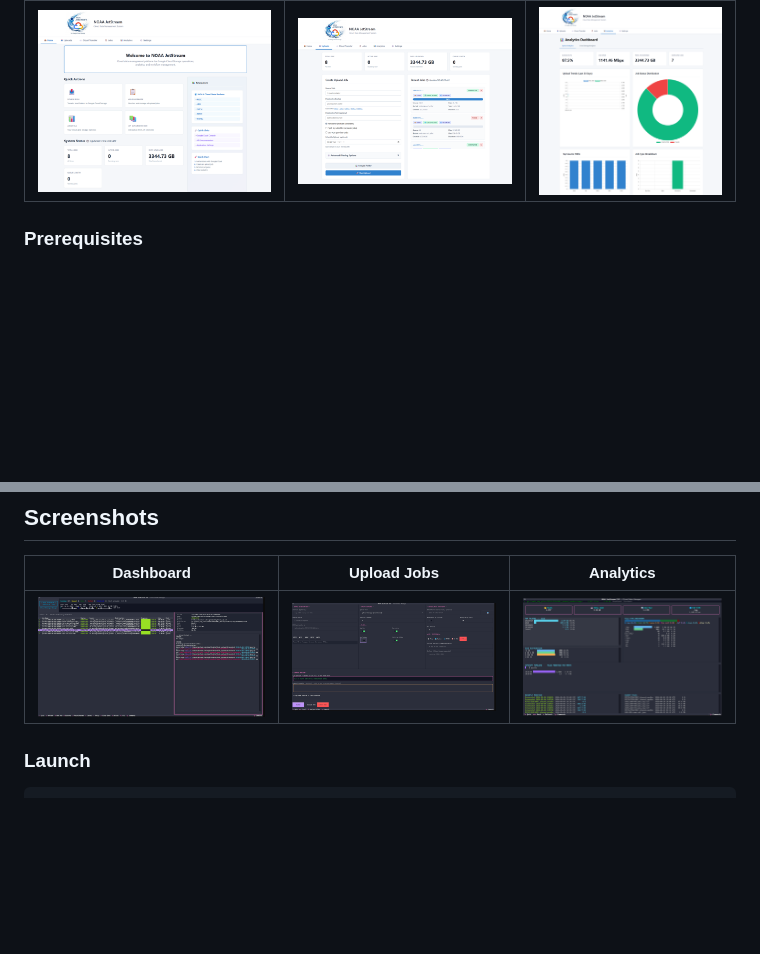
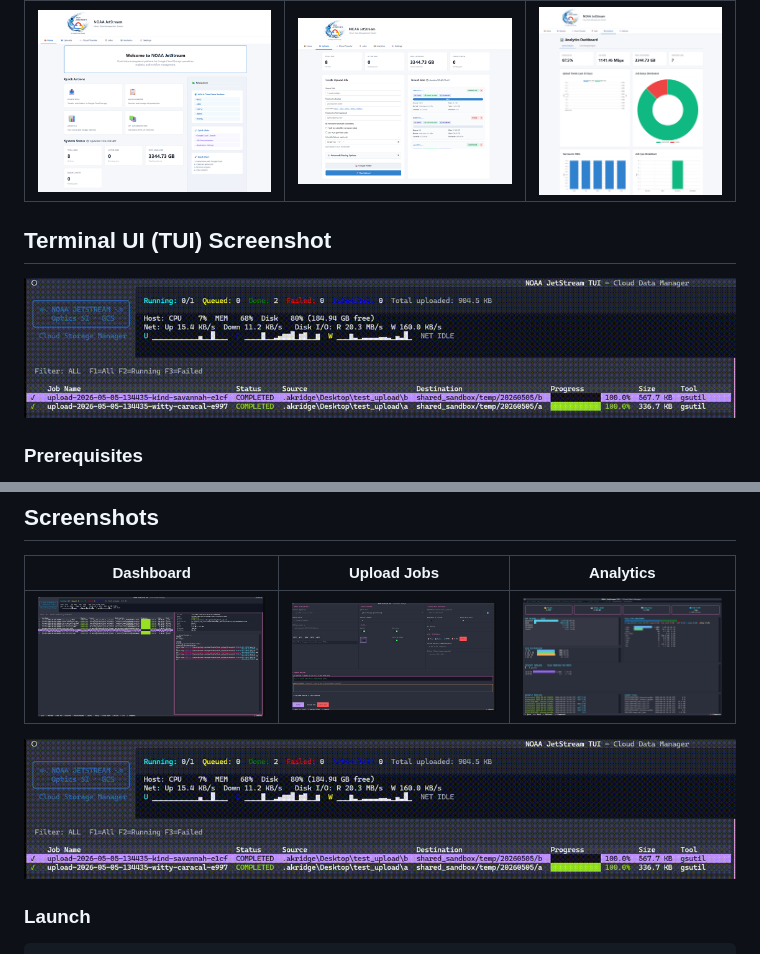
Before and after one commit to MichaelAkridge-NOAA/jetstream, a Markdown page: README.md, 2 parts joined by grey strips. Drawn GitHub-style; pictures changed too: docs/tui_01.gif (added); blank space fills up the shorter version.

Commit message:
Add TUI GIFs and README references
Add animated Terminal UI demos (docs/tui.gif and docs/tui_01.gif) and embed the TUI GIF in the README. The README now includes a 'Terminal UI (TUI) Screenshot' section with ./docs/tui_01.gif and also displays the GIF below the existing TUI screenshots gallery to provide a live demo of the terminal dashboard.

```diff
--- a/README.md
+++ b/README.md
@@ -17,6 +17,9 @@ A comprehensive web-based application for managing Google Cloud Storage uploads
 | Dashboard | Upload Jobs | Analytics |
 |-----------|-------------|----------|
 | ![Home](https://github.com/MichaelAkridge-NOAA/jetstream/raw/main/docs/screenshot_home.png) | ![Uploads](https://github.com/MichaelAkridge-NOAA/jetstream/raw/main/docs/screenshot_uploads.png) | ![Analytics](https://github.com/MichaelAkridge-NOAA/jetstream/raw/main/docs/screenshot_analytics.png) |
+
+## **Terminal UI (TUI)** Screenshot
+![TUI](./docs/tui_01.gif)
 
 ### Prerequisites
 
@@ -123,6 +126,8 @@ JetStream ships a full terminal dashboard — think **htop + ranger + gsutil**
 | Dashboard | Upload Jobs | Analytics |
 |-----------|-------------|----------|
 | ![Home](https://github.com/MichaelAkridge-NOAA/jetstream/raw/main/docs/tui_s01.png) | ![Uploads](https://github.com/MichaelAkridge-NOAA/jetstream/raw/main/docs/tui_s02.png) | ![Analytics](https://github.com/MichaelAkridge-NOAA/jetstream/raw/main/docs/tui_s03.png) |
+
+![TUI](./docs/tui_01.gif)
 
 ### Launch
 
```
Also changed, not shown: docs/tui.gif (added).
